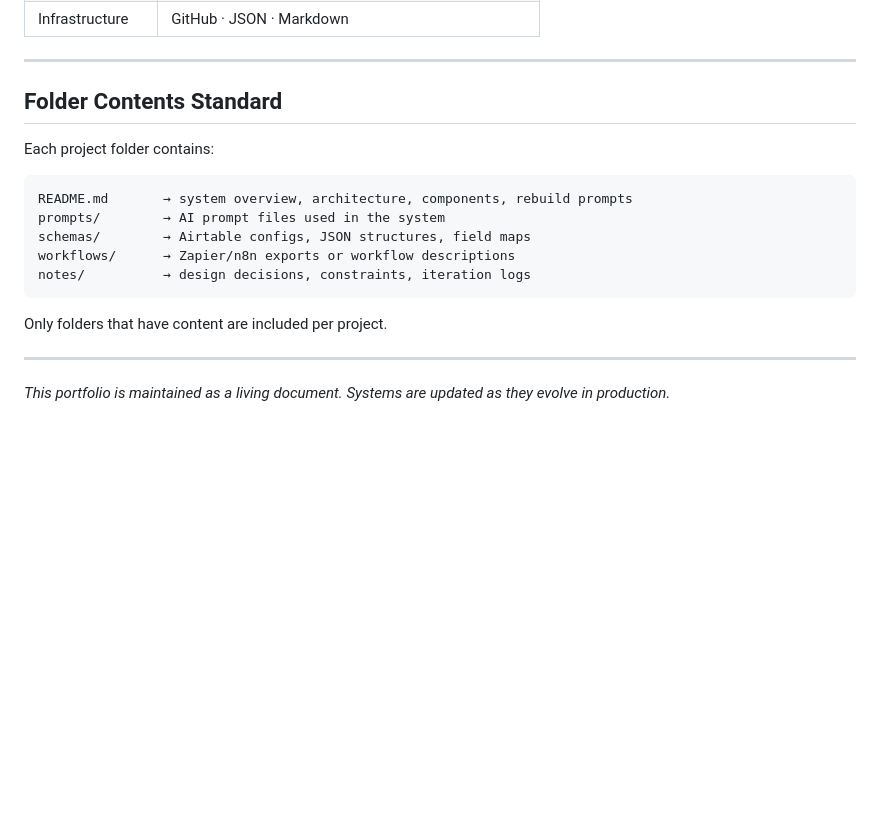
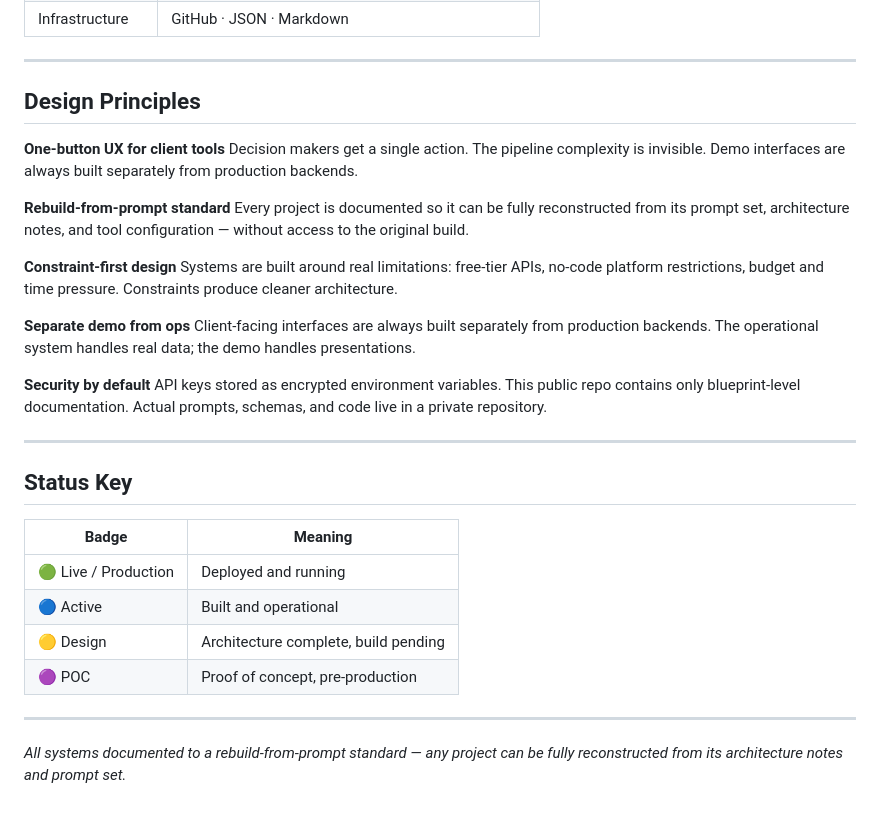
Before and after one commit to Lazz24/ai-automation-portfolio, a Markdown page: README.md, the part around one of its changes. GitHub-like rendering; blank space fills up the shorter version.

````diff
--- a/README.md
+++ b/README.md
@@ -74,20 +57,34 @@ ai-automation-portfolio/
 
 ---
 
-## Folder Contents Standard
+## Design Principles
 
-Each project folder contains:
+**One-button UX for client tools**
+Decision makers get a single action. The pipeline complexity is invisible. Demo interfaces are always built separately from production backends.
 
-```
-README.md       → system overview, architecture, components, rebuild prompts
-prompts/        → AI prompt files used in the system
-schemas/        → Airtable configs, JSON structures, field maps
-workflows/      → Zapier/n8n exports or workflow descriptions
-notes/          → design decisions, constraints, iteration logs
-```
+**Rebuild-from-prompt standard**
+Every project is documented so it can be fully reconstructed from its prompt set, architecture notes, and tool configuration — without access to the original build.
 
-Only folders that have content are included per project.
+**Constraint-first design**
+Systems are built around real limitations: free-tier APIs, no-code platform restrictions, budget and time pressure. Constraints produce cleaner architecture.
+
+**Separate demo from ops**
+Client-facing interfaces are always built separately from production backends. The operational system handles real data; the demo handles presentations.
+
+**Security by default**
+API keys stored as encrypted environment variables. This public repo contains only blueprint-level documentation. Actual prompts, schemas, and code live in a private repository.
 
 ---
 
-*This portfolio is maintained as a living document. Systems are updated as they evolve in production.*
+## Status Key
+
+| Badge | Meaning |
+|-------|---------|
+| 🟢 Live / Production | Deployed and running |
+| 🔵 Active | Built and operational |
+| 🟡 Design | Architecture complete, build pending |
+| 🟣 POC | Proof of concept, pre-production |
+
+---
+
+*All systems documented to a rebuild-from-prompt standard — any project can be fully reconstructed from its architecture notes and prompt set.*
````
Also changed, not shown: other parts of README.md (+33 -50 lines).
